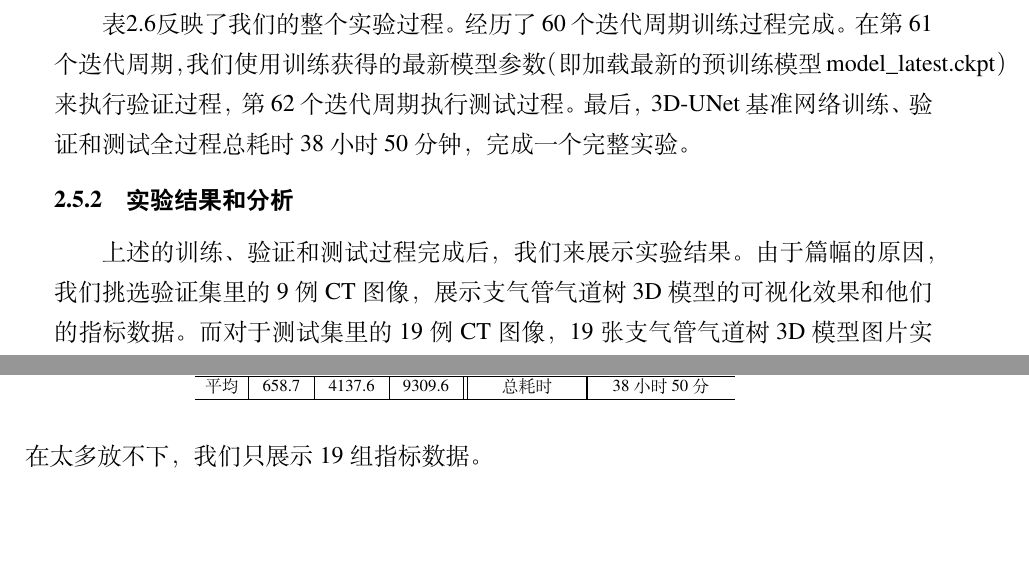
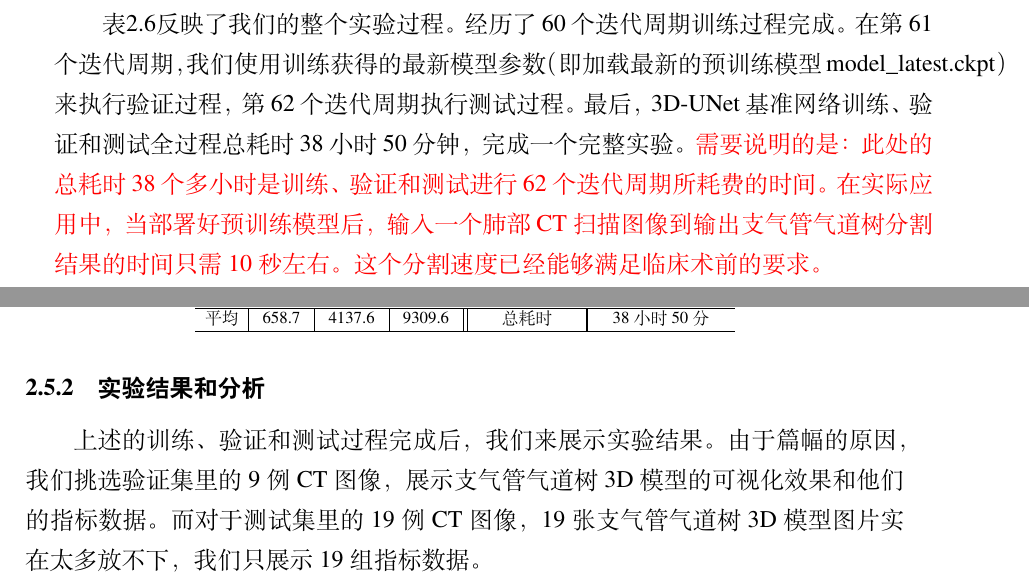
Before and after one commit to Frederick-Hsu/My_SJTU_Dissertation_for_Master_Degree, a LaTeX thesis (main.tex, which reads contents/baseline_unet3d.tex): two parts of pages 53 and 54 of 103, joined at a grey line, cut so that both start at the same text, the shorter picture padded with empty space. Compiled offline with XeLaTeX.

Commit message:
增加一个关于训练时间的小说明文字。

```diff
--- a/contents/baseline_unet3d.tex
+++ b/contents/baseline_unet3d.tex
@@ -736,7 +736,9 @@ Label体数据子块绑定在一起。训练集、验证集和测试集的CT图
 
 表\ref{tbl:time_consumption}反映了我们的整个实验过程。经历了60个迭代周期训练过程完成。在第61个迭代周期，我们使用训练获得的最新模型
 参数（即加载最新的预训练模型model\_latest.ckpt）来执行验证过程，第62个迭代周期执行测试过程。最后，3D-UNet基准网络训练、验证和测试全过程
-总耗时38小时50分钟，完成一个完整实验。
+总耗时38小时50分钟，完成一个完整实验。\textcolor{red}{需要说明的是：此处的总耗时38个多小时是训练、验证和测试进行62个迭代周期所耗费的
+时间。在实际应用中，当部署好预训练模型后，输入一个肺部CT扫描图像到输出支气管气道树分割结果的时间只需10秒左右。这个分割速度已经
+能够满足临床术前的要求。}
 
 \subsection{实验结果和分析}\label{subsec:experiment_results}
 上述的训练、验证和测试过程完成后，我们来展示实验结果。由于篇幅的原因，我们挑选验证集里的9例CT图像，展示支气管气道树3D模型的
```
